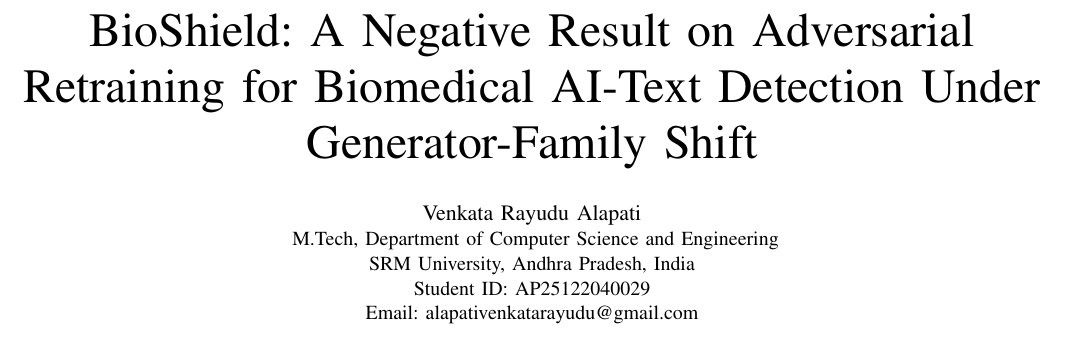
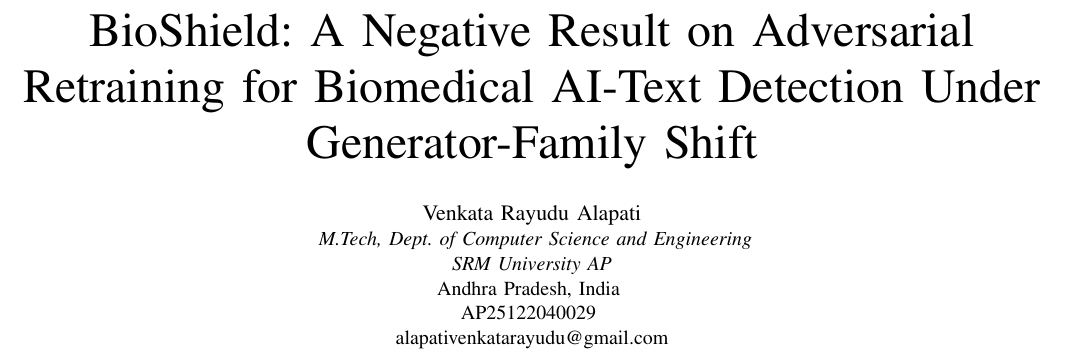
Before and after one commit to Rayudualapati-25/BioShield, a LaTeX paper (paper/BioShield_paper.tex): part of page 1 of 8 before the commit and part of page 1 of 9 after it, cut so that both start at the same text. Compiled offline with pdfLaTeX.

Commit message:
style: tighten IEEE author block + banner in BioShield paper
\author block now follows the canonical IEEEtran conference layout
(\textit{...} for role/dept/affiliation, no 'Email:' prefix, student
ID on its own line). File header banner rewritten to state the IEEE
template + compile recipe up front.

No content changes — all 30 citations, 17 refs, 3 figures still resolve.

```diff
--- a/paper/BioShield_paper.tex
+++ b/paper/BioShield_paper.tex
@@ -42,10 +45,11 @@
 \author{
 \IEEEauthorblockN{Venkata Rayudu Alapati}
 \IEEEauthorblockA{
-M.Tech, Department of Computer Science and Engineering\\
-SRM University, Andhra Pradesh, India\\
-Student ID: AP25122040029\\
-Email: alapativenkatarayudu@gmail.com}
+\textit{M.Tech, Dept.\ of Computer Science and Engineering}\\
+\textit{SRM University AP}\\
+Andhra Pradesh, India \\
+AP25122040029 \\
+alapativenkatarayudu@gmail.com}
 }
 
 \maketitle
```
Also changed, not shown: paper/main.tex (+5 -4 lines), paper/BioShield_paper.tex (13 more changed lines).
